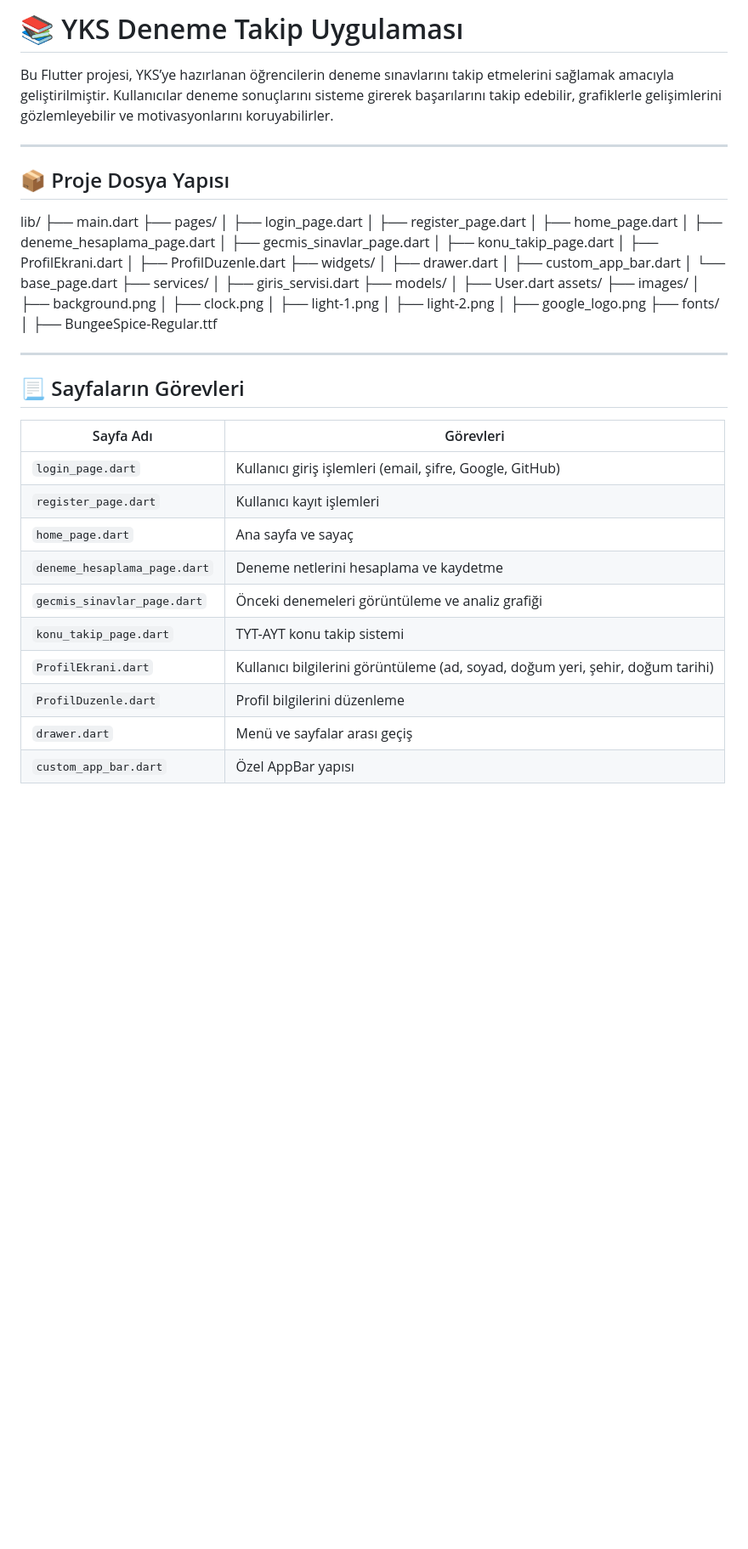
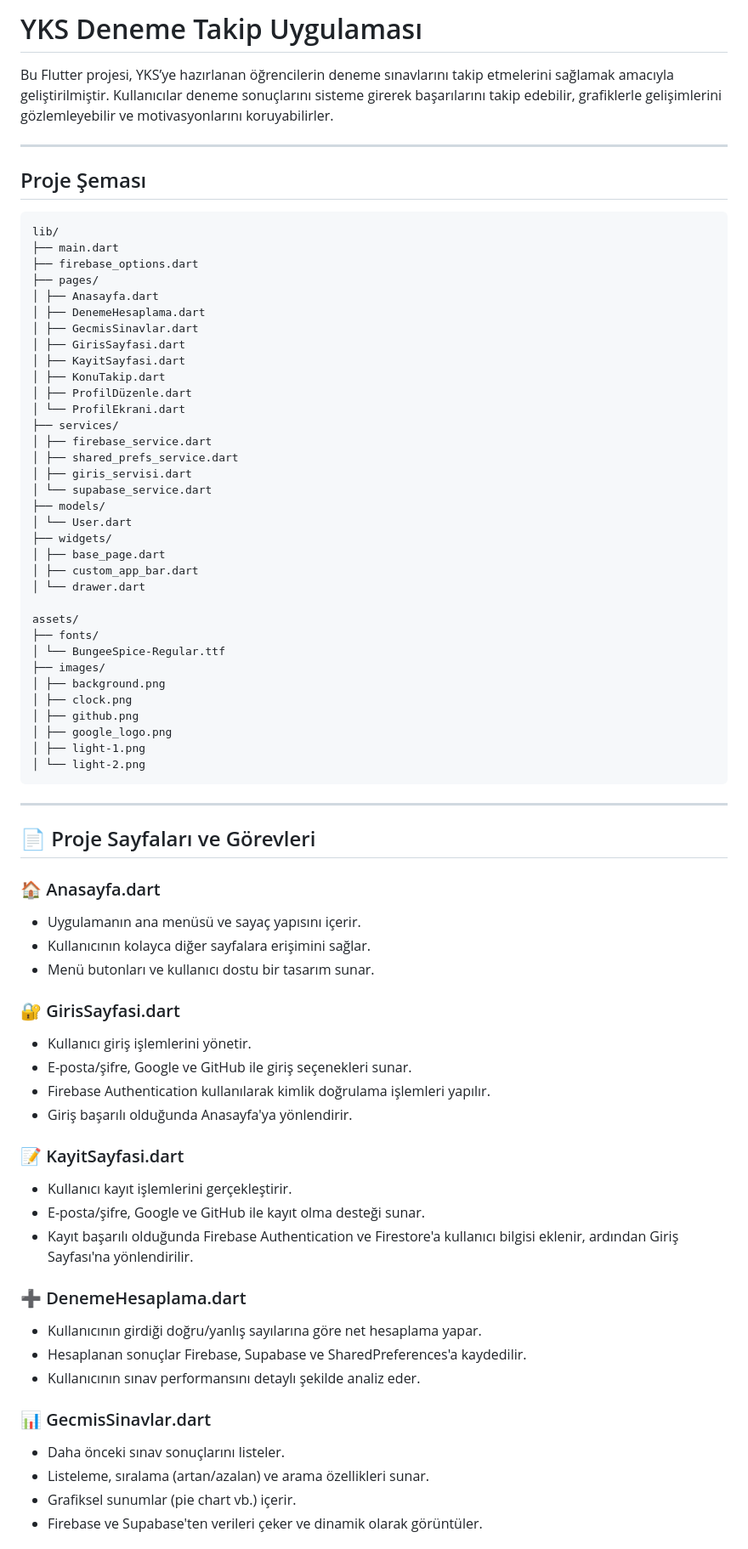
Before and after one commit to tutisnn/Yks_Deneme_takip, a Markdown page: README.md, the part around one of its changes. Shown at 85% size. GitHub-like rendering; blank space fills up the shorter version.

````diff
--- a/README.md
+++ b/README.md
@@ -1,53 +1,81 @@
-# 📚 YKS Deneme Takip Uygulaması
+#  YKS Deneme Takip Uygulaması
 
 Bu Flutter projesi, YKS’ye hazırlanan öğrencilerin deneme sınavlarını takip etmelerini sağlamak amacıyla geliştirilmiştir. Kullanıcılar deneme sonuçlarını sisteme girerek başarılarını takip edebilir, grafiklerle gelişimlerini gözlemleyebilir ve motivasyonlarını koruyabilirler.
 
 ---
 
-## 📦 Proje Dosya Yapısı
+##  Proje Şeması
 
+```
 lib/
 ├── main.dart
+├── firebase_options.dart
 ├── pages/
-│ ├── login_page.dart
-│ ├── register_page.dart
-│ ├── home_page.dart
-│ ├── deneme_hesaplama_page.dart
-│ ├── gecmis_sinavlar_page.dart
-│ ├── konu_takip_page.dart
-│ ├── ProfilEkrani.dart
-│ ├── ProfilDuzenle.dart
+│ ├── Anasayfa.dart
+│ ├── DenemeHesaplama.dart
+│ ├── GecmisSinavlar.dart
+│ ├── GirisSayfasi.dart
+│ ├── KayitSayfasi.dart
+│ ├── KonuTakip.dart
+│ ├── ProfilDüzenle.dart
+│ └── ProfilEkrani.dart
+├── services/
+│ ├── firebase_service.dart
+│ ├── shared_prefs_service.dart
+│ ├── giris_servisi.dart
+│ └── supabase_service.dart
+├── models/
+│ └── User.dart
 ├── widgets/
-│ ├── drawer.dart
+│ ├── base_page.dart
 │ ├── custom_app_bar.dart
-│ └── base_page.dart
-├── services/
-│ ├── giris_servisi.dart
-├── models/
-│ ├── User.dart
+│ └── drawer.dart
+
 assets/
+├── fonts/
+│ └── BungeeSpice-Regular.ttf
 ├── images/
 │ ├── background.png
 │ ├── clock.png
+│ ├── github.png
+│ ├── google_logo.png
 │ ├── light-1.png
-│ ├── light-2.png
-│ ├── google_logo.png
-├── fonts/
-│ ├── BungeeSpice-Regular.ttf
+│ └── light-2.png
+```
 
 ---
 
-## 📃 Sayfaların Görevleri
+## 📄 Proje Sayfaları ve Görevleri
 
-| Sayfa Adı                    | Görevleri                                                                                   |
-|-----------------------------|---------------------------------------------------------------------------------------------|
-| `login_page.dart`            | Kullanıcı giriş işlemleri (email, şifre, Google, GitHub)                                      |
-| `register_page.dart`         | Kullanıcı kayıt işlemleri                                                                    |
-| `home_page.dart`             | Ana sayfa ve sayaç                                                                          |
-| `deneme_hesaplama_page.dart` | Deneme netlerini hesaplama ve kaydetme                                                       |
-| `gecmis_sinavlar_page.dart`  | Önceki denemeleri görüntüleme ve analiz grafiği                                              |
-| `konu_takip_page.dart`       | TYT-AYT konu takip sistemi                                                                  |
-| `ProfilEkrani.dart`          | Kullanıcı bilgilerini görüntüleme (ad, soyad, doğum yeri, şehir, doğum tarihi)               |
-| `ProfilDuzenle.dart`         | Profil bilgilerini düzenleme                                                                 |
-| `drawer.dart`                | Menü ve sayfalar arası geçiş                                                                 |
-| `custom_app_bar.dart`        | Özel AppBar yapısı                                                                          |
+### 🏠 Anasayfa.dart
+
+* Uygulamanın ana menüsü ve sayaç yapısını içerir.
+* Kullanıcının kolayca diğer sayfalara erişimini sağlar.
+* Menü butonları ve kullanıcı dostu bir tasarım sunar.
+
+### 🔐 GirisSayfasi.dart
+
+* Kullanıcı giriş işlemlerini yönetir.
+* E-posta/şifre, Google ve GitHub ile giriş seçenekleri sunar.
+* Firebase Authentication kullanılarak kimlik doğrulama işlemleri yapılır.
+* Giriş başarılı olduğunda Anasayfa'ya yönlendirir.
+
+### 📝 KayitSayfasi.dart
+
+* Kullanıcı kayıt işlemlerini gerçekleştirir.
+* E-posta/şifre, Google ve GitHub ile kayıt olma desteği sunar.
+* Kayıt başarılı olduğunda Firebase Authentication ve Firestore'a kullanıcı bilgisi eklenir, ardından Giriş Sayfası'na yönlendirilir.
+
+### ➕ DenemeHesaplama.dart
+
+* Kullanıcının girdiği doğru/yanlış sayılarına göre net hesaplama yapar.
+* Hesaplanan sonuçlar Firebase, Supabase ve SharedPreferences'a kaydedilir.
+* Kullanıcının sınav performansını detaylı şekilde analiz eder.
+
+### 📊 GecmisSinavlar.dart
+
+* Daha önceki sınav sonuçlarını listeler.
+* Listeleme, sıralama (artan/azalan) ve arama özellikleri sunar.
+* Grafiksel sunumlar (pie chart vb.) içerir.
+* Firebase ve Supabase'ten verileri çeker ve dinamik olarak görüntüler.
+
````
Also changed, not shown: other parts of README.md (+126 -27 lines).
